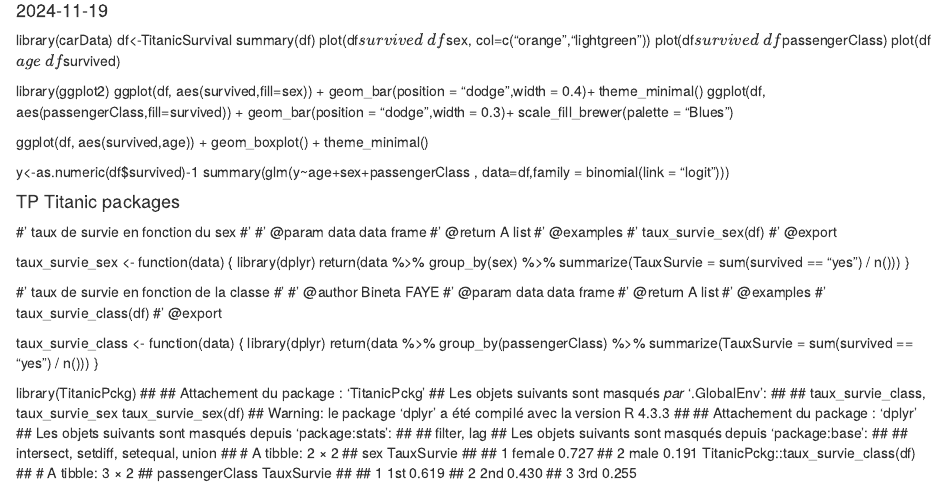
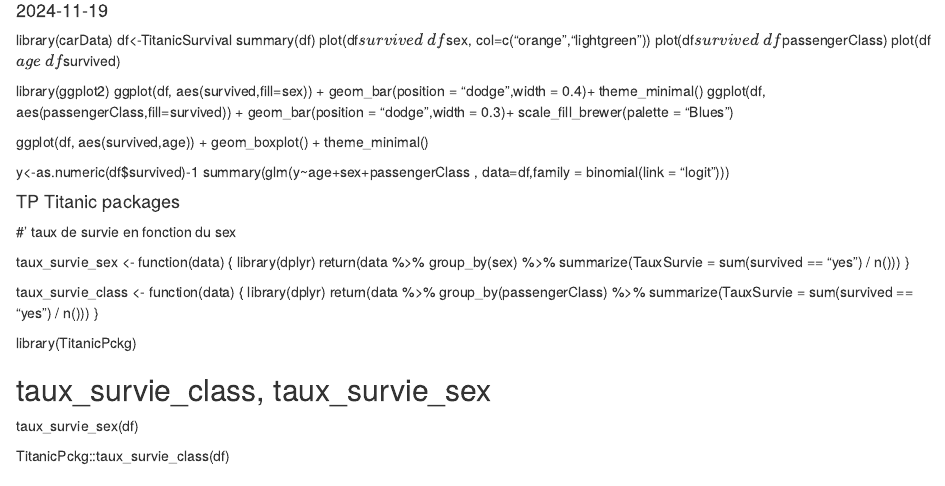
Before and after one commit to djaw31/TP_Titanic, an R Markdown document (Analyse_Titanic.Rmd): the page in a window 1100 px wide, from 100 px down. Rendered offline with R 4.5, knitr and Pandoc, with nearby package versions.

Commit message:
Update Analyse_Titanic.Rmd

```diff
--- a/Analyse_Titanic.Rmd
+++ b/Analyse_Titanic.Rmd
@@ -34,12 +34,6 @@ summary(glm(y~age+sex+passengerClass , data=df,family = binomial(link = "logit")
 #### TP Titanic packages
 
 #' taux de survie en fonction du sex
-#'
-#' @param data data frame
-#' @return A list
-#' @examples
-#' taux_survie_sex(df)
-#' @export
 
 taux_survie_sex <- function(data) {
   library(dplyr)
@@ -48,21 +42,6 @@ taux_survie_sex <- function(data) {
     summarize(TauxSurvie = sum(survived == "yes") / n()))
 }
 
-
-
-
-######################
-######################
-
-#' taux de survie en fonction de la classe
-#'
-#' @author Bineta FAYE
-#' @param data data frame
-#' @return A list
-#' @examples
-#' taux_survie_class(df)
-#' @export
-
 taux_survie_class <- function(data) {
   library(dplyr)
   return(data %>%
@@ -70,32 +49,9 @@ taux_survie_class <- function(data) {
            summarize(TauxSurvie = sum(survived == "yes") / n()))
 }
 
+library(TitanicPckg)
 
-library(TitanicPckg)
-##
-## Attachement du package : 'TitanicPckg'
-## Les objets suivants sont masqués _par_ '.GlobalEnv':
-##
 ##     taux_survie_class, taux_survie_sex
 taux_survie_sex(df)
-## Warning: le package 'dplyr' a été compilé avec la version R 4.3.3
-##
-## Attachement du package : 'dplyr'
-## Les objets suivants sont masqués depuis 'package:stats':
-##
-##     filter, lag
-## Les objets suivants sont masqués depuis 'package:base':
-##
-##     intersect, setdiff, setequal, union
-## # A tibble: 2 × 2
-##   sex    TauxSurvie
-##   <fct>       <dbl>
-## 1 female      0.727
-## 2 male        0.191
+
 TitanicPckg::taux_survie_class(df)
-## # A tibble: 3 × 2
-##   passengerClass TauxSurvie
-##   <fct>               <dbl>
-## 1 1st                 0.619
-## 2 2nd                 0.430
-## 3 3rd                 0.255
```
